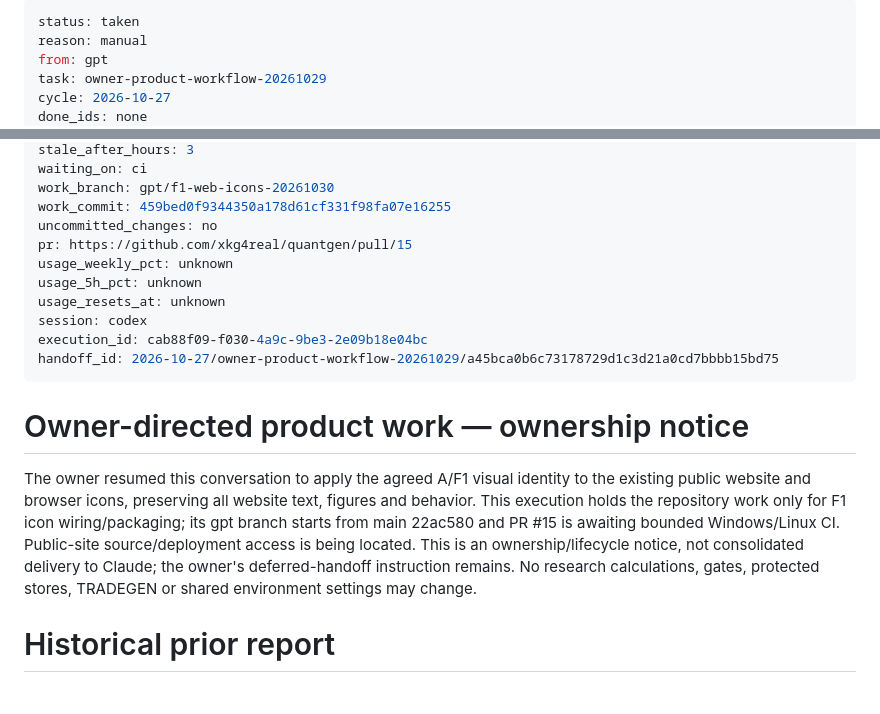
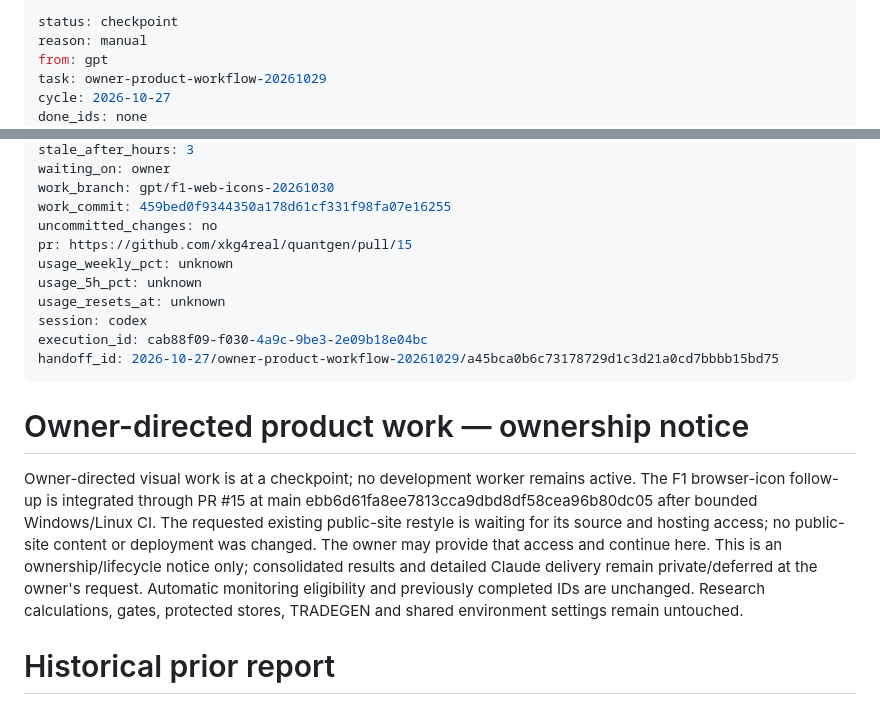
Before and after one commit to xkg4real/quantgen, a Markdown page: CURRENT.md, 2 parts joined by grey strips. Drawn GitHub-style.

Commit message:
handoff: checkpoint F1 icons integrated; public-site source pending

```diff
--- a/CURRENT.md
+++ b/CURRENT.md
@@ -1,5 +1,5 @@
 ---
-status: taken
+status: checkpoint
 reason: manual
 from: gpt
 task: owner-product-workflow-20261029
@@ -10,5 +10,5 @@ updated_at: 2026-10-30T12:09:12.000+09:00
 stale_after_hours: 3
-waiting_on: ci
+waiting_on: owner
 work_branch: gpt/f1-web-icons-20261030
 work_commit: 459bed0f9344350a178d61cf331f98fa07e16255
 uncommitted_changes: no
@@ -23,7 +23,7 @@ handoff_id: 2026-10-27/owner-product-workflow-20261029/a45bca0b6c73178729d1c3d21
 
 # Owner-directed product work — ownership notice
 
-The owner resumed this conversation to apply the agreed A/F1 visual identity to the existing public website and browser icons, preserving all website text, figures and behavior. This execution holds the repository work only for F1 icon wiring/packaging; its gpt branch starts from main 22ac580 and PR #15 is awaiting bounded Windows/Linux CI. Public-site source/deployment access is being located. This is an ownership/lifecycle notice, not consolidated delivery to Claude; the owner's deferred-handoff instruction remains. No research calculations, gates, protected stores, TRADEGEN or shared environment settings may change.
+Owner-directed visual work is at a checkpoint; no development worker remains active. The F1 browser-icon follow-up is integrated through PR #15 at main ebb6d61fa8ee7813cca9dbd8df58cea96b80dc05 after bounded Windows/Linux CI. The requested existing public-site restyle is waiting for its source and hosting access; no public-site content or deployment was changed. The owner may provide that access and continue here. This is an ownership/lifecycle notice only; consolidated results and detailed Claude delivery remain private/deferred at the owner's request. Automatic monitoring eligibility and previously completed IDs are unchanged. Research calculations, gates, protected stores, TRADEGEN and shared environment settings remain untouched.
 
 # Historical prior report
 
```
Also changed, not shown: other parts of CURRENT.md (+1 -1 lines).
